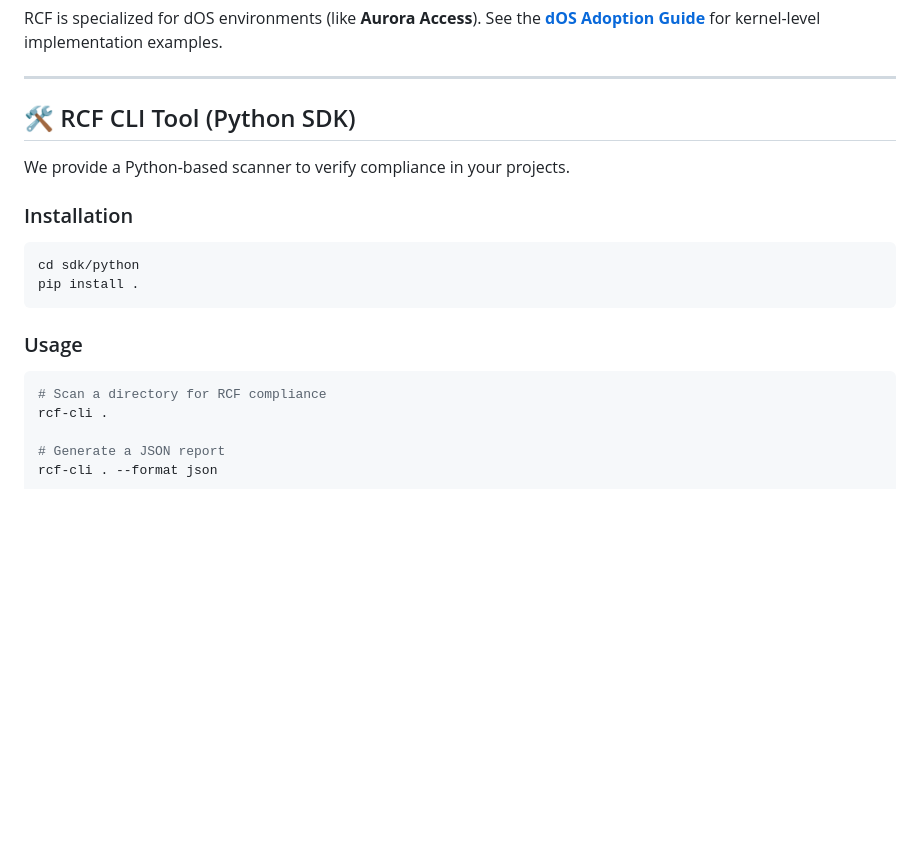
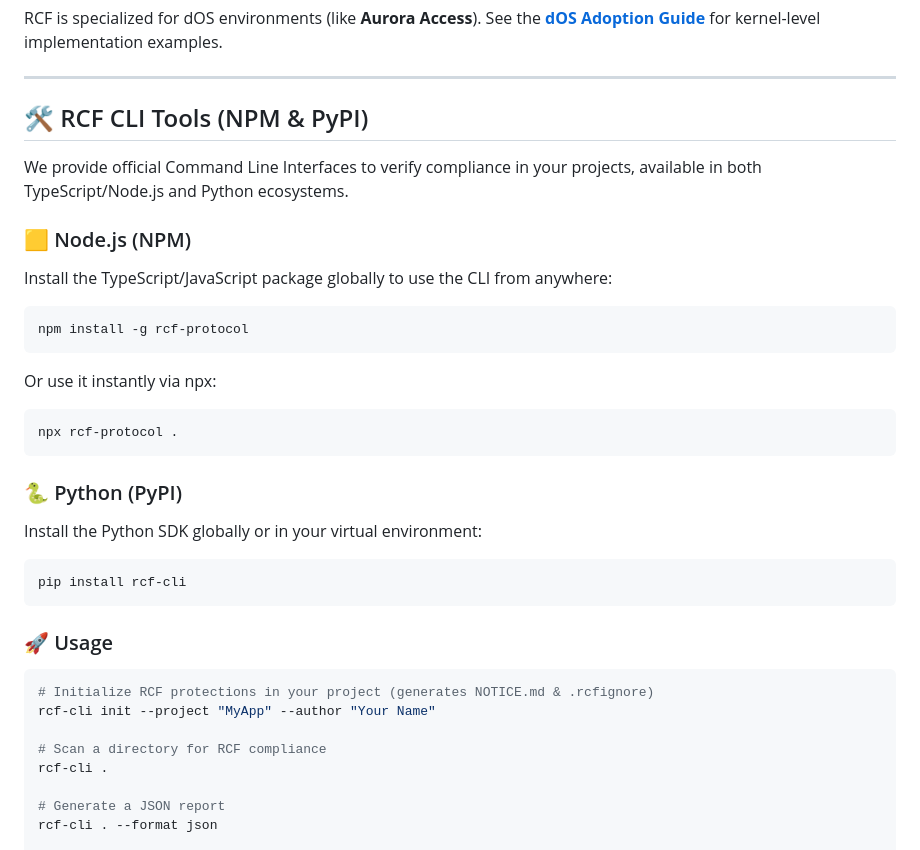
Before and after one commit to aliyevaladddin/rcf-protocol, a Markdown page: README.md, the part around the change. Drawn GitHub-style; blank space fills up the shorter version.

Commit message:
docs: Add NPM usage instructions to the main README

````diff
--- a/README.md
+++ b/README.md
@@ -59,18 +59,34 @@ RCF is specialized for dOS environments (like **Aurora Access**). See the [**dOS
 
 ---
 
-## 🛠️ RCF CLI Tool (Python SDK)
+## 🛠️ RCF CLI Tools (NPM & PyPI)
 
-We provide a Python-based scanner to verify compliance in your projects.
+We provide official Command Line Interfaces to verify compliance in your projects, available in both TypeScript/Node.js and Python ecosystems.
 
-### Installation
+### 🟨 Node.js (NPM)
+
+Install the TypeScript/JavaScript package globally to use the CLI from anywhere:
 ```bash
-cd sdk/python
-pip install .
+npm install -g rcf-protocol
+```
+Or use it instantly via npx:
+```bash
+npx rcf-protocol .
 ```
 
-### Usage
+### 🐍 Python (PyPI)
+
+Install the Python SDK globally or in your virtual environment:
 ```bash
+pip install rcf-cli
+```
+
+### 🚀 Usage
+
+```bash
+# Initialize RCF protections in your project (generates NOTICE.md & .rcfignore)
+rcf-cli init --project "MyApp" --author "Your Name"
+
 # Scan a directory for RCF compliance
 rcf-cli .
 
````
